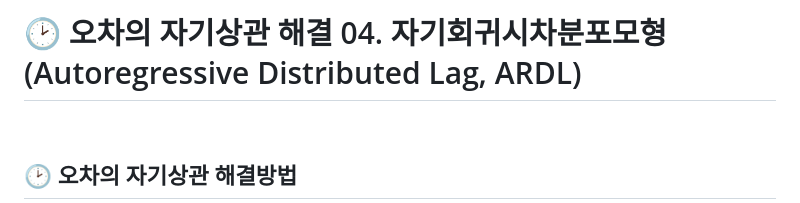
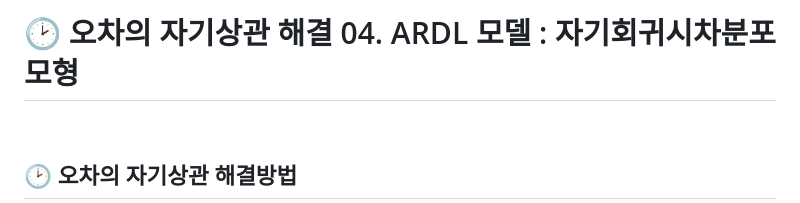
Before and after one commit to nyamin9/Advanced-Business-Analytics-Practice, a Markdown page: 함수/시계열 데이터 분석 12 - 자기상관 해결 4. 자기회귀시차분포모형.md, the part around the change. Drawn GitHub-style.

```diff
--- a/함수/시계열 데이터 분석 12 - 자기상관 해결 4. 자기회귀시차분포모형.md
+++ b/함수/시계열 데이터 분석 12 - 자기상관 해결 4. 자기회귀시차분포모형.md
@@ -1,4 +1,4 @@
-# 🕑 오차의 자기상관 해결 04. 자기회귀시차분포모형(Autoregressive Distributed Lag, ARDL)
+# 🕑 오차의 자기상관 해결 04. ARDL 모델 : 자기회귀시차분포모형
 
 
 <br>
```
